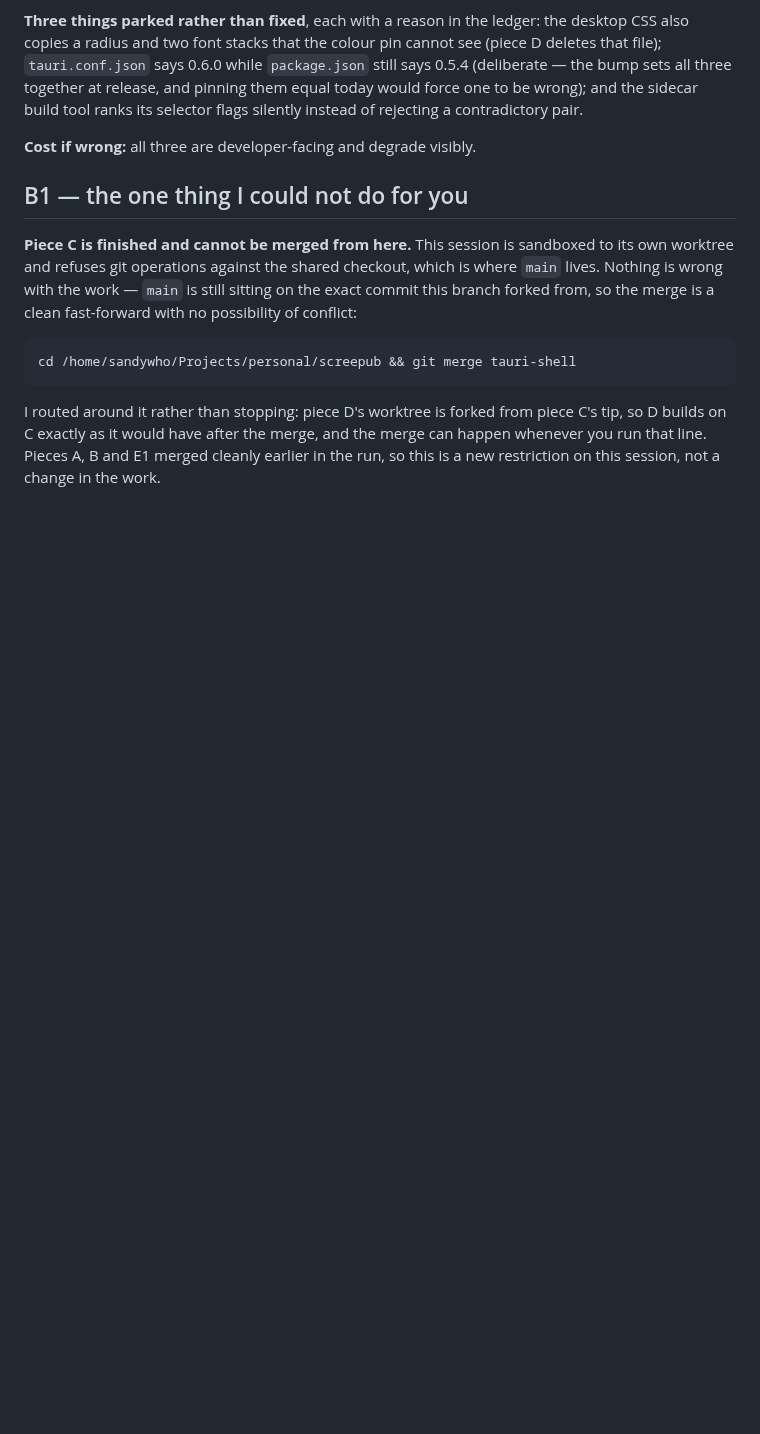
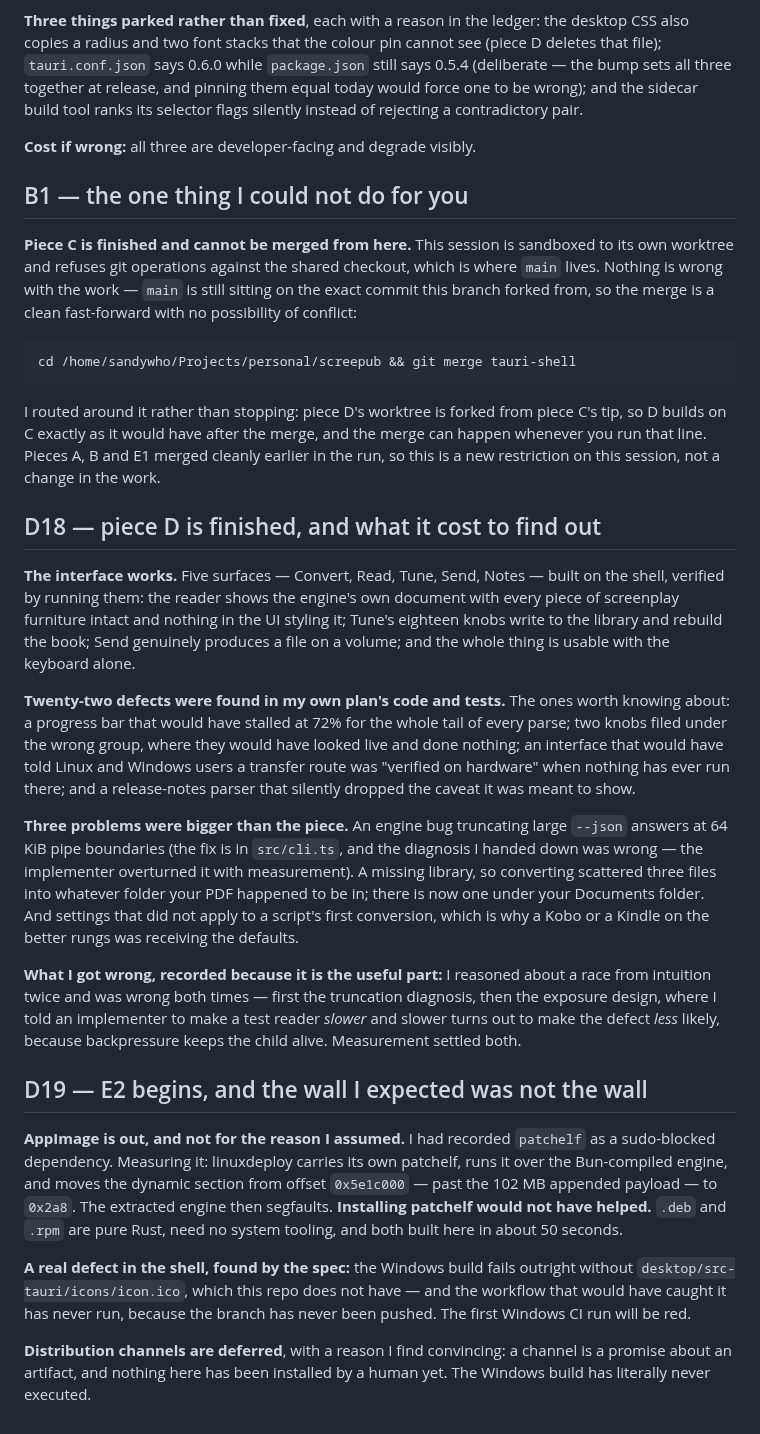
Before and after one commit to ssandweiss/screepub, a Markdown page: docs/superpowers/AUTONOMOUS-RUN-2026-09-13.md, the part around the change. GitHub-like rendering; blank space fills up the shorter version.

Commit message:
Record what piece D cost and what E2 found before starting
D18 is the interface: what it does, the twenty-two defects found in my own
plan, the three problems that turned out to be bigger than the piece, and
the two times I reasoned about a race from intuition and was wrong.

D19 is the first measurement of E2, which overturned an assumption I had
already written down: AppImage fails on merits, not on a missing patchelf.

Co-Authored-By: Claude Opus 5 (1M context) <noreply@anthropic.com>
Claude-Session: https://claude.ai/code/session_01EwcqvziTDJLjcRbJF8ppbe

```diff
--- a/docs/superpowers/AUTONOMOUS-RUN-2026-09-13.md
+++ b/docs/superpowers/AUTONOMOUS-RUN-2026-09-13.md
@@ -446,3 +446,53 @@ piece C's tip, so D builds on C exactly as it would have after the merge, and
 the merge can happen whenever you run that line. Pieces A, B and E1 merged
 cleanly earlier in the run, so this is a new restriction on this session, not a
 change in the work.
+
+## D18 — piece D is finished, and what it cost to find out
+
+**The interface works.** Five surfaces — Convert, Read, Tune, Send, Notes —
+built on the shell, verified by running them: the reader shows the engine's own
+document with every piece of screenplay furniture intact and nothing in the UI
+styling it; Tune's eighteen knobs write to the library and rebuild the book;
+Send genuinely produces a file on a volume; and the whole thing is usable with
+the keyboard alone.
+
+**Twenty-two defects were found in my own plan's code and tests.** The ones
+worth knowing about: a progress bar that would have stalled at 72% for the whole
+tail of every parse; two knobs filed under the wrong group, where they would
+have looked live and done nothing; an interface that would have told Linux and
+Windows users a transfer route was "verified on hardware" when nothing has ever
+run there; and a release-notes parser that silently dropped the caveat it was
+meant to show.
+
+**Three problems were bigger than the piece.** An engine bug truncating large
+`--json` answers at 64 KiB pipe boundaries (the fix is in `src/cli.ts`, and the
+diagnosis I handed down was wrong — the implementer overturned it with
+measurement). A missing library, so converting scattered three files into
+whatever folder your PDF happened to be in; there is now one under your
+Documents folder. And settings that did not apply to a script's first
+conversion, which is why a Kobo or a Kindle on the better rungs was receiving
+the defaults.
+
+**What I got wrong, recorded because it is the useful part:** I reasoned about a
+race from intuition twice and was wrong both times — first the truncation
+diagnosis, then the exposure design, where I told an implementer to make a test
+reader *slower* and slower turns out to make the defect *less* likely, because
+backpressure keeps the child alive. Measurement settled both.
+
+## D19 — E2 begins, and the wall I expected was not the wall
+
+**AppImage is out, and not for the reason I assumed.** I had recorded `patchelf`
+as a sudo-blocked dependency. Measuring it: linuxdeploy carries its own patchelf,
+runs it over the Bun-compiled engine, and moves the dynamic section from offset
+`0x5e1c000` — past the 102 MB appended payload — to `0x2a8`. The extracted engine
+then segfaults. **Installing patchelf would not have helped.** `.deb` and `.rpm`
+are pure Rust, need no system tooling, and both built here in about 50 seconds.
+
+**A real defect in the shell, found by the spec:** the Windows build fails
+outright without `desktop/src-tauri/icons/icon.ico`, which this repo does not
+have — and the workflow that would have caught it has never run, because the
+branch has never been pushed. The first Windows CI run will be red.
+
+**Distribution channels are deferred**, with a reason I find convincing: a
+channel is a promise about an artifact, and nothing here has been installed by a
+human yet. The Windows build has literally never executed.
```
